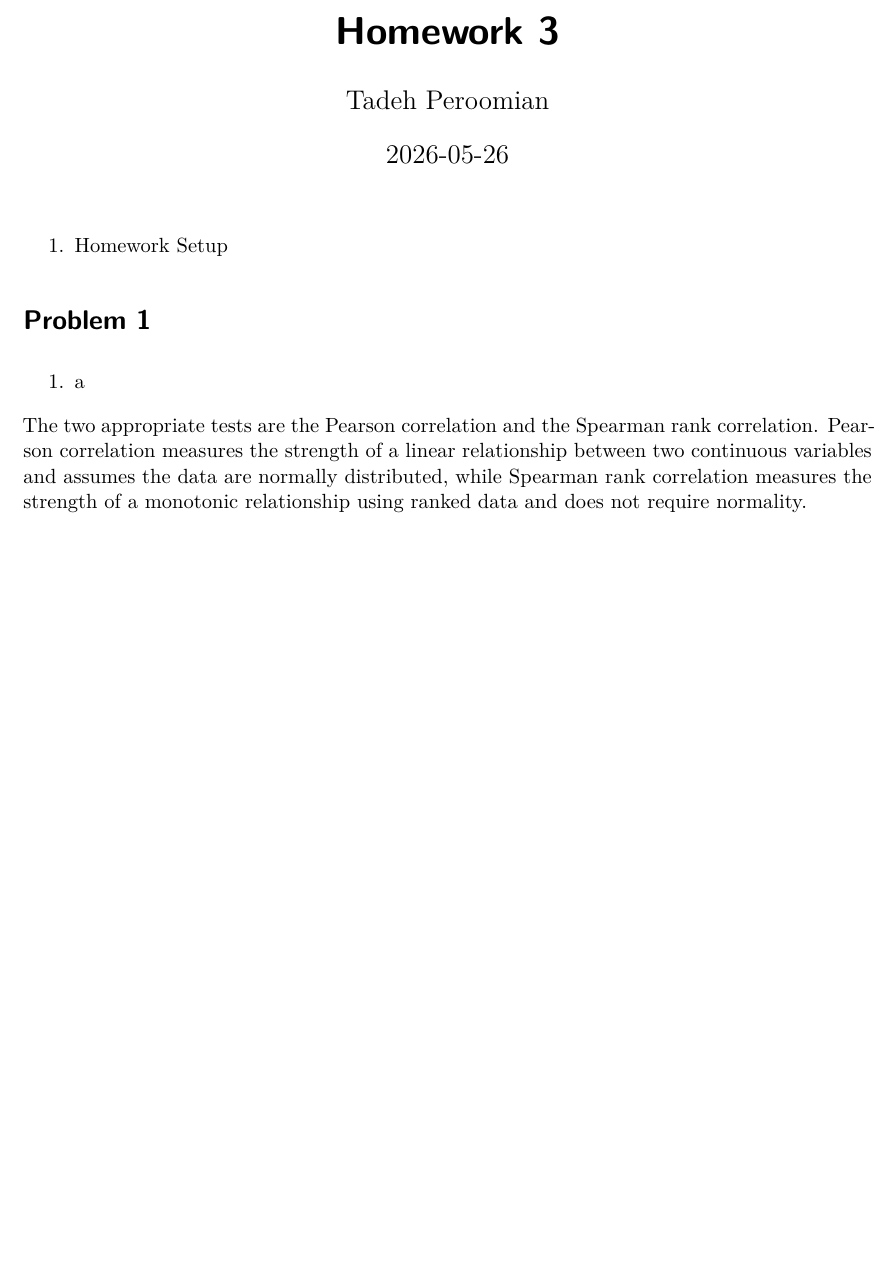
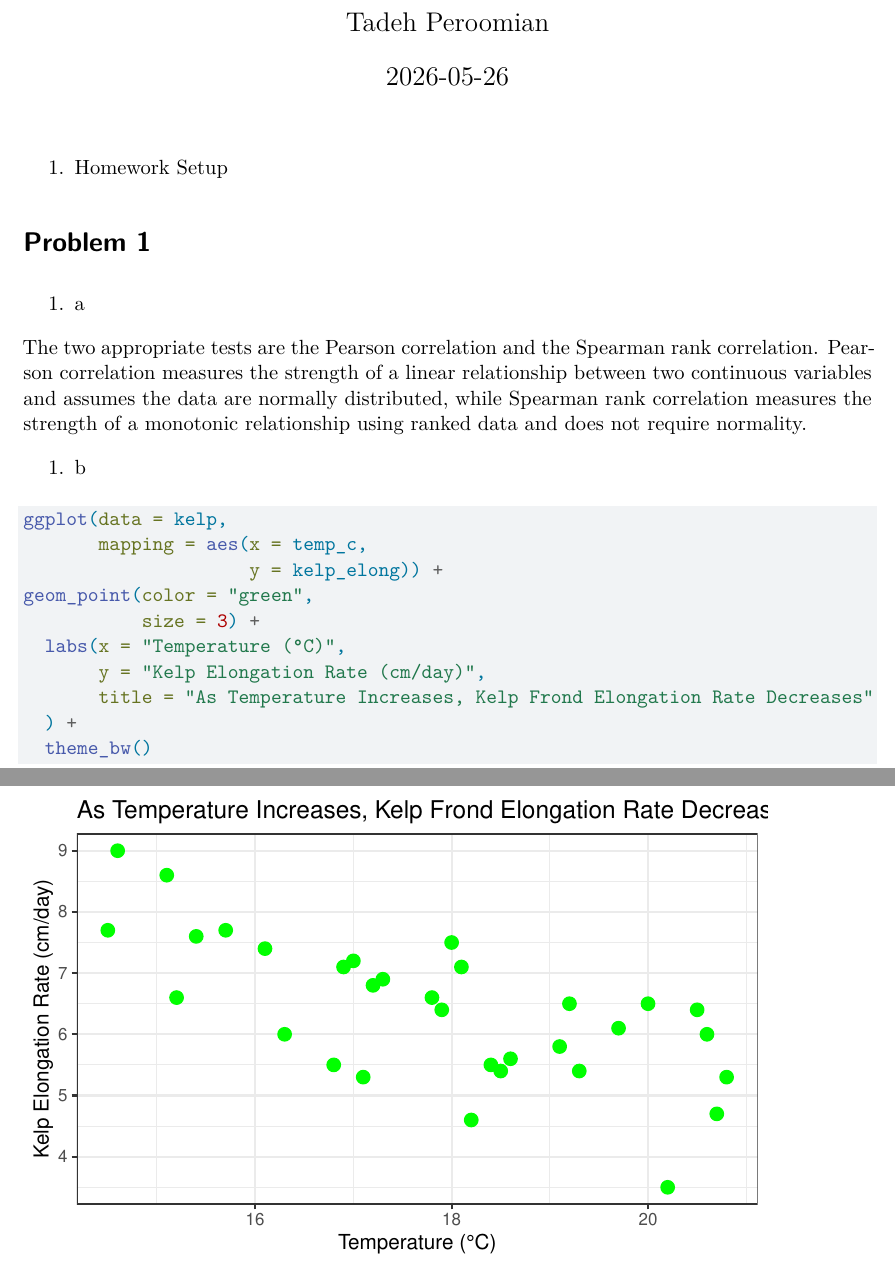
Before and after one commit to tadehperoomian/ENVS-193DS_homework-03, a Quarto document (Homework 3.qmd): part of the page before the commit and two parts of pages 1 and 2 of 2 after it, the two joined at a grey line, cut at the place of the change, the shorter picture padded with empty space. Rendered offline with R 4.5, knitr and Pandoc in place of Quarto, then LaTeX, with nearby package versions.

Commit message:
did part 1b(annotate later)

````diff
--- a/Homework 3.qmd
+++ b/Homework 3.qmd
@@ -25,3 +25,21 @@ caffeine <- read.csv("data/caffeinated_drinks.csv")
 #. a
 
 The two appropriate tests are the Pearson correlation and the Spearman rank correlation. Pearson correlation measures the strength of a linear relationship between two continuous variables and assumes the data are normally distributed, while Spearman rank correlation measures the strength of a monotonic relationship using ranked data and does not require normality.
+
+#. b
+
+```{r}
+#| label: visualization
+
+ggplot(data = kelp,
+       mapping = aes(x = temp_c,
+                     y = kelp_elong)) +
+geom_point(color = "green",
+           size = 3) +
+  labs(x = "Temperature (°C)",
+       y = "Kelp Elongation Rate (cm/day)",
+       title = "As Temperature Increases, Kelp Frond Elongation Rate Decreases"
+  ) +
+  theme_bw()
+
+```
````
